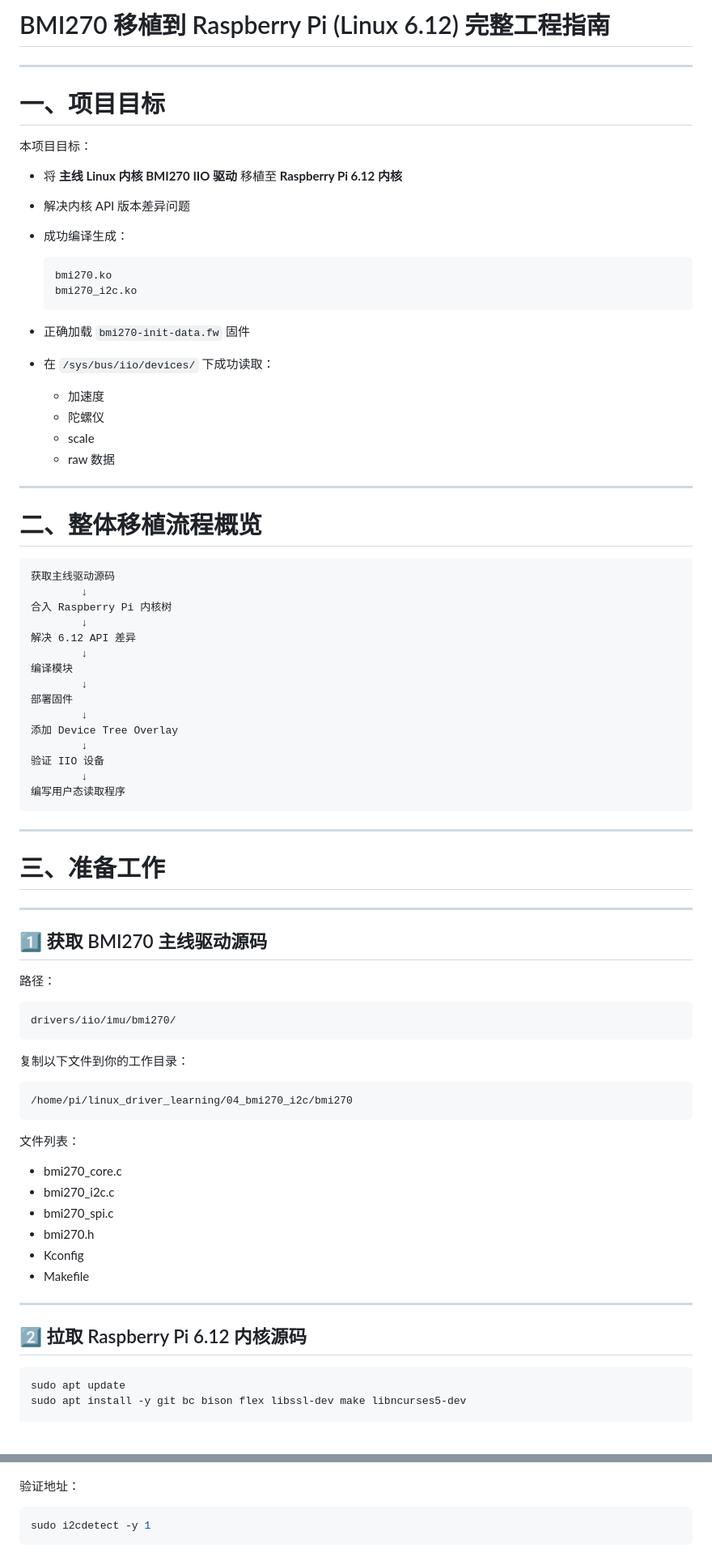
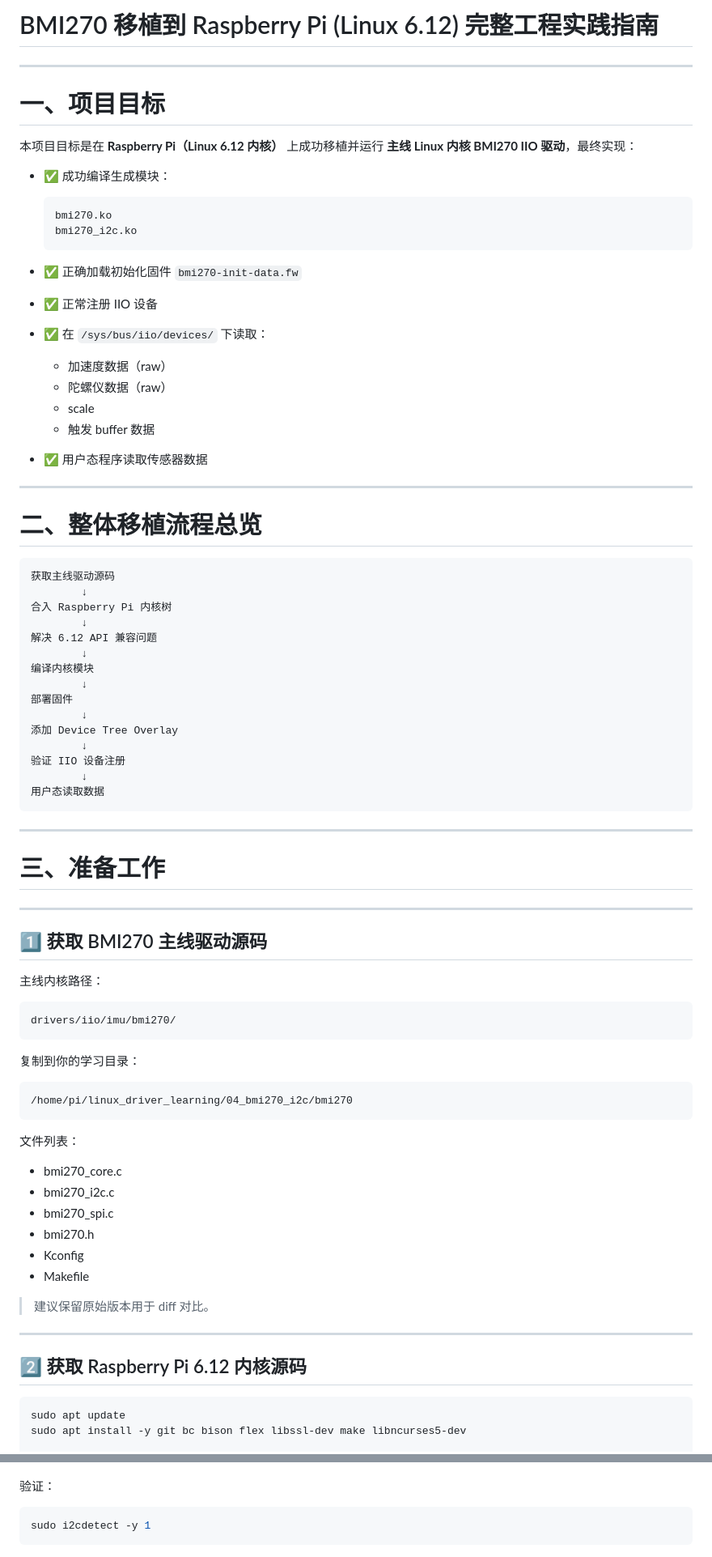
Before and after one commit to JamieK32/linux_driver_learning, a Markdown page: 04_bmi270_i2c/README.md, 2 parts joined by grey strips. Shown at 81% size. GitHub-like rendering; blank space fills up the shorter version.

````diff
--- a/04_bmi270_i2c/README.md
+++ b/04_bmi270_i2c/README.md
@@ -1,52 +1,51 @@
-# BMI270 移植到 Raspberry Pi (Linux 6.12) 完整工程指南
+# BMI270 移植到 Raspberry Pi (Linux 6.12) 完整工程实践指南
 
 ------
 
 # 一、项目目标
 
-本项目目标：
+本项目目标是在 **Raspberry Pi（Linux 6.12 内核）** 上成功移植并运行 **主线 Linux 内核 BMI270 IIO 驱动**，最终实现：
 
-- 将 **主线 Linux 内核 BMI270 IIO 驱动**
-  移植至 **Raspberry Pi 6.12 内核**
-
-- 解决内核 API 版本差异问题
-
-- 成功编译生成：
+- ✅ 成功编译生成模块：
 
   ```
   bmi270.ko
   bmi270_i2c.ko
   ```
 
-- 正确加载 `bmi270-init-data.fw` 固件
+- ✅ 正确加载初始化固件 `bmi270-init-data.fw`
 
-- 在 `/sys/bus/iio/devices/` 下成功读取：
+- ✅ 正常注册 IIO 设备
 
-  - 加速度
-  - 陀螺仪
+- ✅ 在 `/sys/bus/iio/devices/` 下读取：
+
+  - 加速度数据（raw）
+  - 陀螺仪数据（raw）
   - scale
-  - raw 数据
+  - 触发 buffer 数据
+
+- ✅ 用户态程序读取传感器数据
 
 ------
 
-# 二、整体移植流程概览
+# 二、整体移植流程总览
 
 ```
 获取主线驱动源码
         ↓
 合入 Raspberry Pi 内核树
         ↓
-解决 6.12 API 差异
+解决 6.12 API 兼容问题
         ↓
-编译模块
+编译内核模块
         ↓
 部署固件
         ↓
 添加 Device Tree Overlay
         ↓
-验证 IIO 设备
+验证 IIO 设备注册
         ↓
-编写用户态读取程序
+用户态读取数据
 ```
 
 ------
@@ -57,13 +56,13 @@
 
 ## 1️⃣ 获取 BMI270 主线驱动源码
 
-路径：
+主线内核路径：
 
 ```
 drivers/iio/imu/bmi270/
 ```
 
-复制以下文件到你的工作目录：
+复制到你的学习目录：
 
 ```
 /home/pi/linux_driver_learning/04_bmi270_i2c/bmi270
@@ -78,9 +77,11 @@ drivers/iio/imu/bmi270/
 - Kconfig
 - Makefile
 
+> 建议保留原始版本用于 diff 对比。
+
 ------
 
-## 2️⃣ 拉取 Raspberry Pi 6.12 内核源码
+## 2️⃣ 获取 Raspberry Pi 6.12 内核源码
 
 ```bash
 sudo apt update
@@ -414,7 +479,7 @@ dtoverlay=mybmi270
 
 ![img](images/hardware.jpg)
 
-验证地址：
+验证：
 
 ```bash
 sudo i2cdetect -y 1
````
Also changed, not shown: other parts of 04_bmi270_i2c/README.md (+190 -112 lines), 04_bmi270_i2c/images/fault_phenomenon.png (added).
